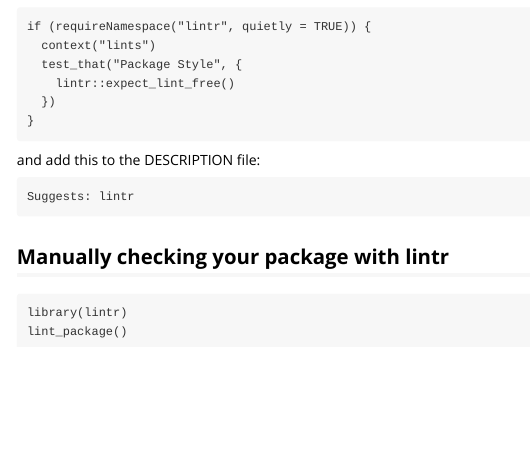
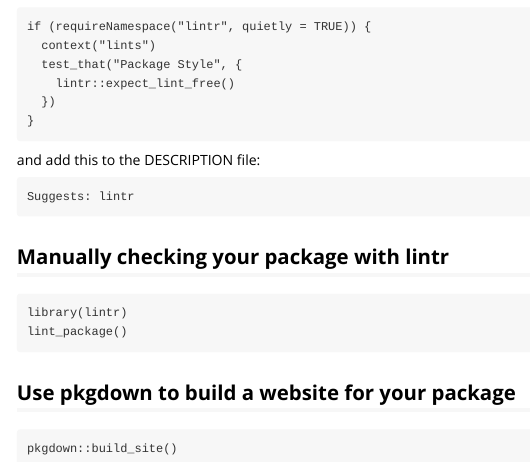
Before and after one commit to DanielEWeeks/dweeks, an R Markdown document (vignettes/R-projects.Rmd): the page in a window 1100 px wide, from 1860 px down. Rendered offline with R 4.5, knitr and Pandoc, with nearby package versions.

Commit message:
Ran pkgdown

````diff
--- a/vignettes/R-projects.Rmd
+++ b/vignettes/R-projects.Rmd
@@ -139,3 +139,9 @@
 library(lintr)
 lint_package()
 ```
+
+## Use pkgdown to build a website for your package
+
+```
+pkgdown::build_site()
+```
````
Also changed, not shown: docs/pkgdown.yml (added), 12 other files.
